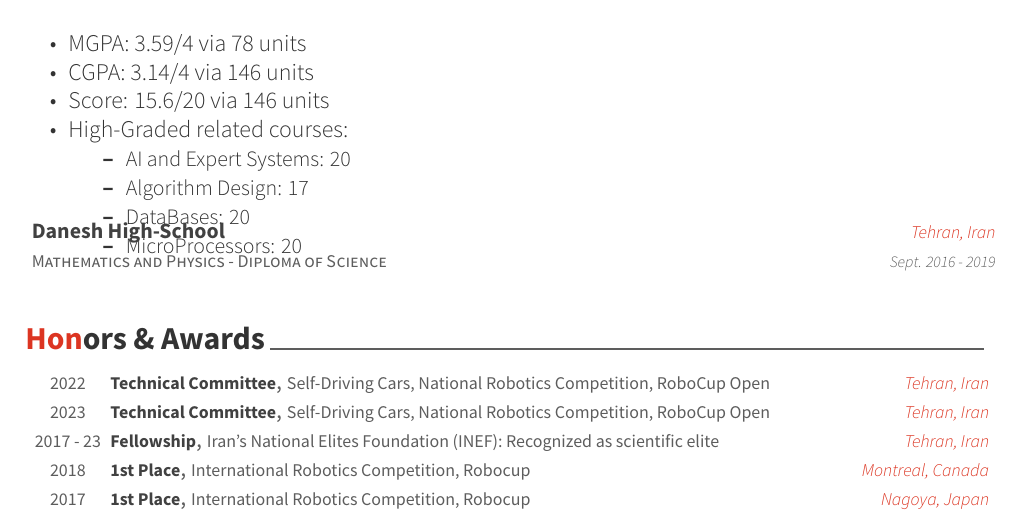
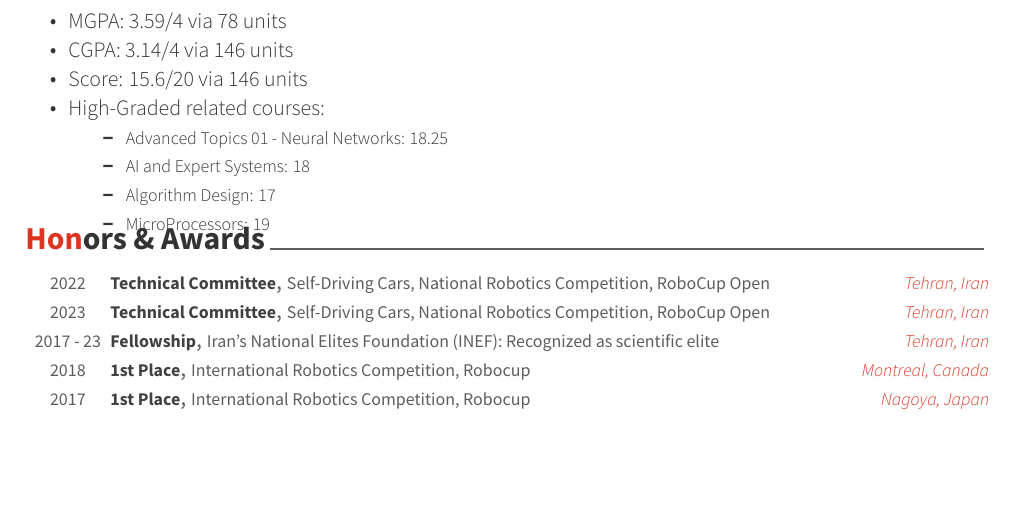
Before and after one commit to Swooshnv/Resume, a LaTeX CV (resume_cv.tex, which reads cv-sections/education.tex): part of page 1 of 2, cut so that both start at the same text, the shorter picture padded with empty space. Compiled offline with XeLaTeX.

Commit message:
Update education.tex

```diff
--- a/cv-sections/education.tex
+++ b/cv-sections/education.tex
@@ -18,25 +18,25 @@
 {Sept. 2019 - Present}
 { % Description(s) bullet points
 \begin{cvitems}
-\item {MGPA: 3.59/4 via 78 units}
-\item {CGPA: 3.14/4 via 146 units}
-\item {Score: 15.6/20 via 146 units}
-\item {High-Graded related courses:}
+\item {\vspace{-4.0mm}\setstretch{1.5}\fontsize{11}{12}\selectfont MGPA: 3.59/4 via 78 units}
+\item {\setstretch{1.5}\fontsize{11}{12}\selectfont CGPA: 3.14/4 via 146 units}
+\item {\setstretch{1.5}\fontsize{11}{12}\selectfont Score: 15.6/20 via 146 units}
+\item {\setstretch{1.5}\fontsize{11}{12}\selectfont High-Graded related courses:}
 \begin{cvitems}
-\item {\setstretch{1.5}\fontsize{11}{12}\selectfont AI and Expert Systems: 20}
-\item {\setstretch{1.2}\fontsize{11}{12}\selectfont Algorithm Design: 17}
-\item {\setstretch{1.2}\fontsize{11}{12}\selectfont DataBases: 20}
-\item {\setstretch{1.2}\fontsize{11}{12}\selectfont MicroProcessors: 20}
+\item {\setstretch{1.5}\fontsize{9}{10}\selectfont Advanced Topics 01 - Neural Networks: 18.25}
+\item {\setstretch{1.5}\fontsize{9}{10}\selectfont AI and Expert Systems: 18}
+\item {\setstretch{1.5}\fontsize{9}{10}\selectfont Algorithm Design: 17}
+\item {\setstretch{1.5}\fontsize{9}{10}\selectfont MicroProcessors: 19}
 \end{cvitems}
 \end{cvitems}
 }
-\cventry
-{Mathematics and Physics - Diploma of Science} % Degree
-{Danesh High-School} % Institution
-{Tehran, Iran} % Location
-{Sept. 2016 - 2019} % Date(s)
-{%no description
-}
+%\cventry
+%{Mathematics and Physics - Diploma of Science} % Degree
+%{Danesh High-School} % Institution
+%{Tehran, Iran} % Location
+%{Sept. 2016 - 2019} % Date(s)
+%{%no description
+%}
 
 %------------------------------------------------
 
```
